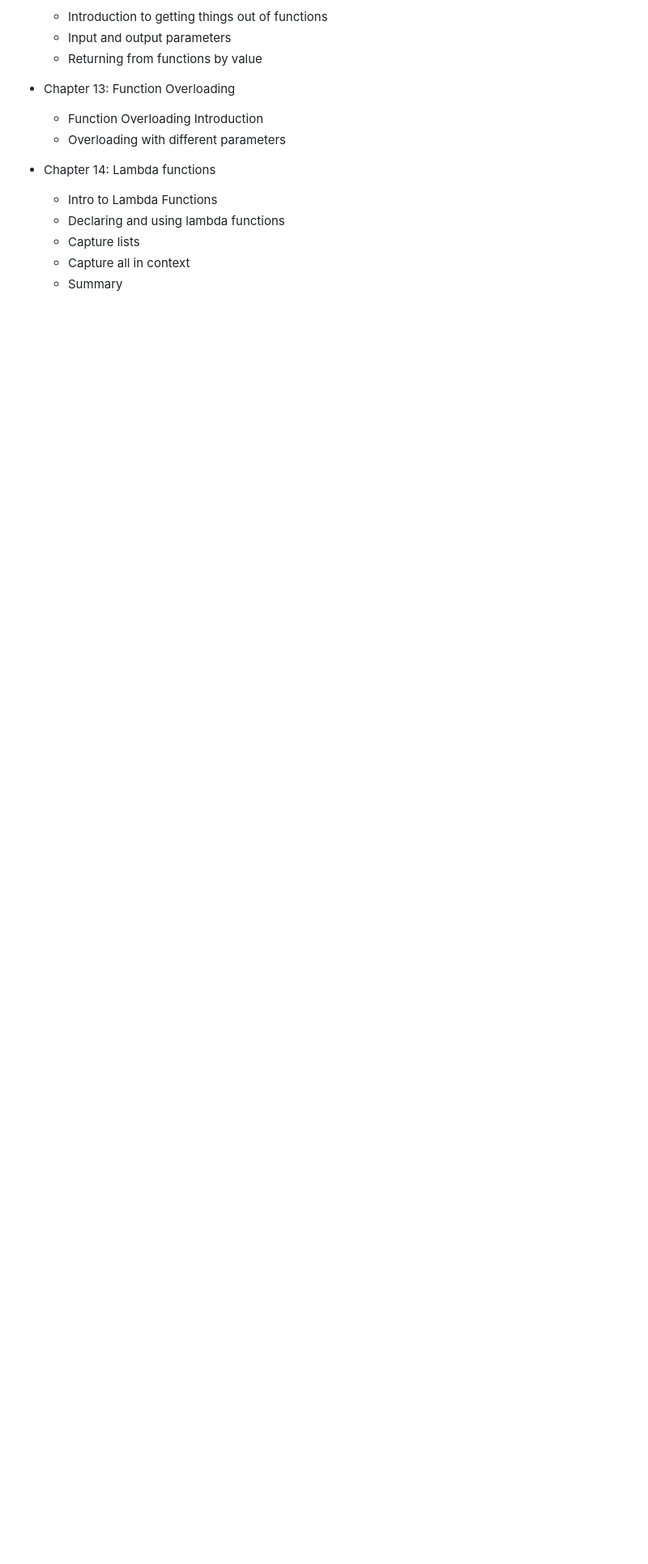
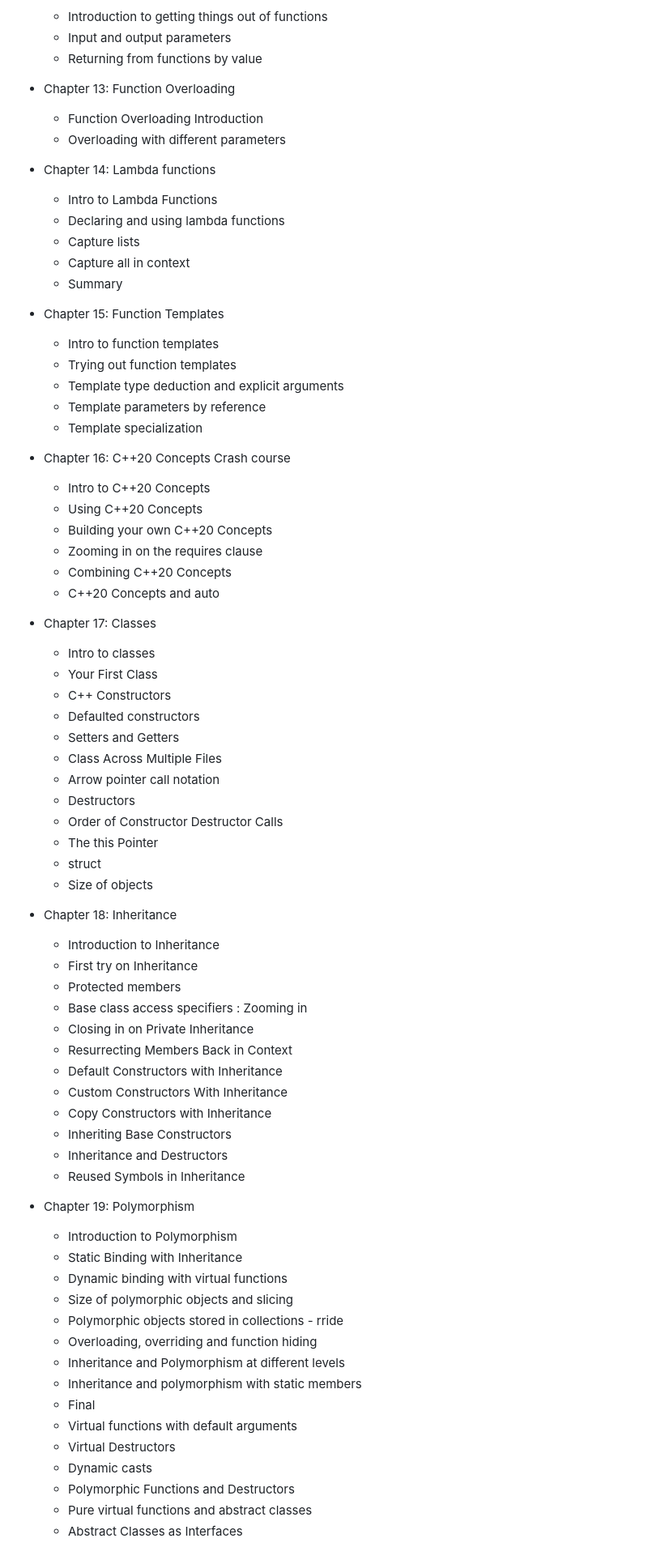
Before and after one commit to Lyarkh/FreeCodeCamp_Courses, a Markdown page: C++_Programming_Course/README.md, the part around the change. Shown at 81% size. Drawn GitHub-style; blank space fills up the shorter version.

Commit message:
docs: adicionando módulos do Capitulo 15 ao 19

```diff
--- a/C++_Programming_Course/README.md
+++ b/C++_Programming_Course/README.md
@@ -125,3 +125,63 @@
   - Capture lists
   - Capture all in context
   - Summary
+
+- Chapter 15: Function Templates
+  - Intro to function templates
+  - Trying out function templates
+  - Template type deduction and explicit arguments
+  - Template parameters by reference
+  - Template specialization
+
+- Chapter 16: C++20 Concepts Crash course
+  - Intro to C++20 Concepts
+  - Using C++20 Concepts
+  - Building your own C++20 Concepts
+  - Zooming in on the requires clause
+  - Combining C++20 Concepts
+  - C++20 Concepts and auto
+
+- Chapter 17: Classes
+  - Intro to classes
+  - Your First Class
+  - C++ Constructors
+  - Defaulted constructors
+  - Setters and Getters
+  - Class Across Multiple Files
+  - Arrow pointer call notation
+  - Destructors
+  - Order of Constructor Destructor Calls
+  - The this Pointer
+  - struct
+  - Size of objects
+
+- Chapter 18: Inheritance
+  - Introduction to Inheritance
+  - First try on Inheritance
+  - Protected members
+  - Base class access specifiers : Zooming in
+  - Closing in on Private Inheritance
+  - Resurrecting Members Back in Context
+  - Default Constructors with Inheritance
+  - Custom Constructors With Inheritance
+  - Copy Constructors with Inheritance
+  - Inheriting Base Constructors
+  - Inheritance and Destructors
+  - Reused Symbols in Inheritance
+
+- Chapter 19: Polymorphism
+  - Introduction to Polymorphism
+  - Static Binding with Inheritance
+  - Dynamic binding with virtual functions
+  - Size of polymorphic objects and slicing
+  - Polymorphic objects stored in collections - rride
+  - Overloading, overriding and function hiding
+  - Inheritance and Polymorphism at different levels
+  - Inheritance and polymorphism with static members
+  - Final
+  - Virtual functions with default arguments
+  - Virtual Destructors
+  - Dynamic casts
+  - Polymorphic Functions and Destructors
+  - Pure virtual functions and abstract classes
+  - Abstract Classes as Interfaces
```
